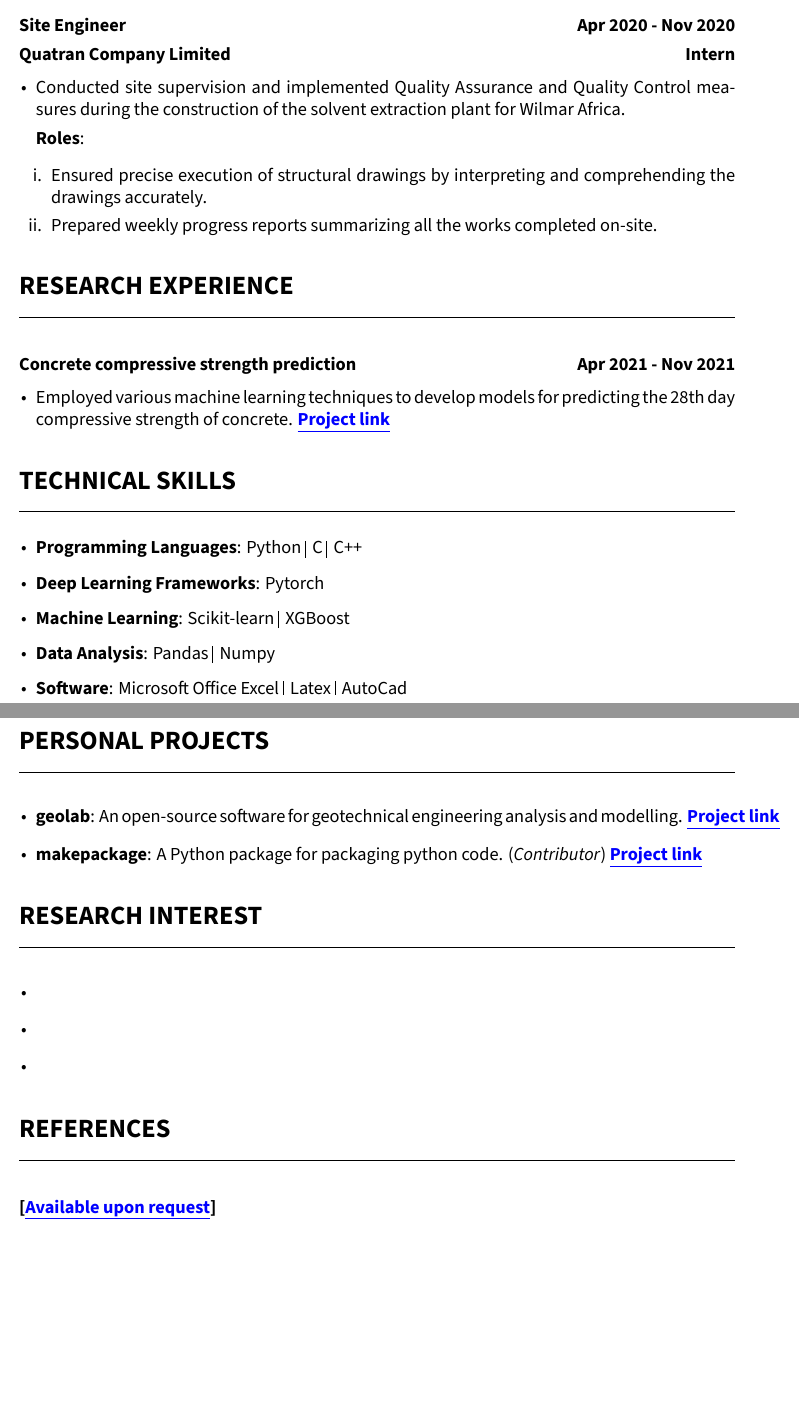
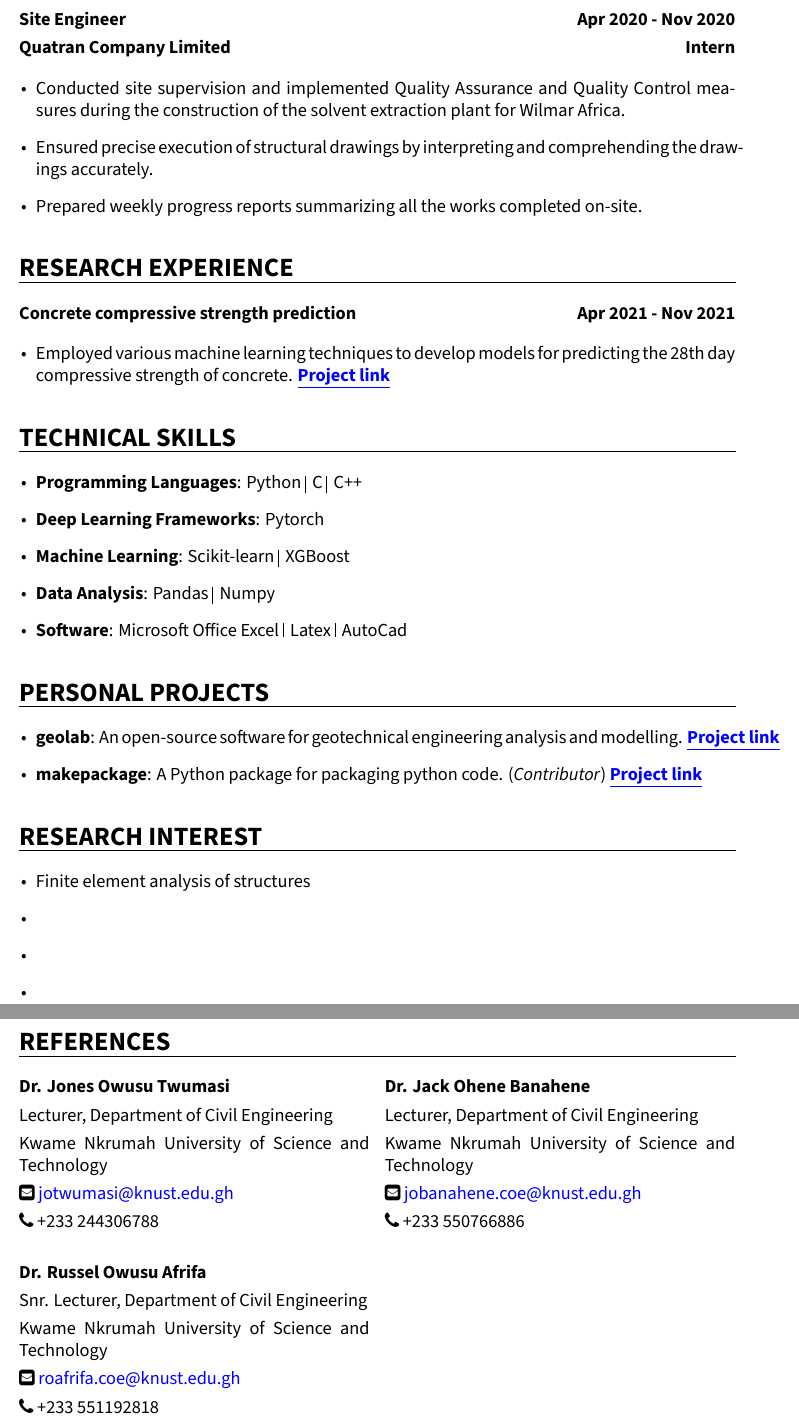
Before and after one commit to patrickboateng/cv, a LaTeX CV (academic/academic_cv.tex): two parts of pages 2 and 3 of 3, joined at a grey line, cut so that both start at the same text, the shorter picture padded with empty space. Compiled offline with XeLaTeX.

Commit message:
reformatted file

```diff
--- a/academic/academic_cv.tex
+++ b/academic/academic_cv.tex
@@ -6,6 +6,16 @@
 \usepackage{xcolor} % colors
 \usepackage{fontspec} % font specification
 \usepackage{comment} % multiline comment
+\usepackage{multicol} % multiple columns
+\usepackage{sectsty}
+\usepackage{ulem}
+\usepackage{ragged2e}
+
+\newcommand{\fullwidthuline}[1]{%
+	\par\noindent\uline{\hbox to \textwidth{#1\hfil}}\par%
+}
+
+\sectionfont{\fullwidthuline}
 
 \pagestyle{empty}
 \setlength{\parindent}{0pt}
@@ -32,8 +42,7 @@ BoldItalicFont = *-BoldItalic,
 \newcommand{\cvsection}[1]{
 
 	\section*{#1}
-	\rule[20pt]{\linewidth}{0.5pt} % underline
-
+	%\rule[20pt]{\linewidth}{0.5pt} % underline
 }
 
 \newcommand{\verticalSpace}{4pt}
@@ -132,4 +118,3 @@ BoldItalicFont = *-BoldItalic,
-		\end{enumerate}
 
 	\end{itemize}
 
@@ -139,15 +124,8 @@ BoldItalicFont = *-BoldItalic,
 	\begin{itemize}[leftmargin=\itemizeMargin]
 
 		\item Conducted site supervision and implemented Quality Assurance and Quality Control measures during the construction of the solvent extraction plant for Wilmar Africa.
-
-		\textbf{Roles}:
-
-		\begin{enumerate}[label=\roman*.,leftmargin=10pt]
-
 		\item Ensured precise execution of structural drawings by interpreting and comprehending the drawings accurately.
 		\item Prepared weekly progress reports summarizing all the works completed on-site.
-
-		\end{enumerate}
 
 	\end{itemize}
 
@@ -167,7 +145,7 @@ BoldItalicFont = *-BoldItalic,
 
 	\cvsection{TECHNICAL SKILLS}
 
-	\begin{itemize}[leftmargin=\itemizeMargin, before=\vspace{-\baselineskip}]
+	\begin{itemize}[leftmargin=\itemizeMargin]
 
 		\item \textbf{Programming Languages}: Python \vrule \, C \vrule \, C++
 		\item \textbf{Deep Learning Frameworks}: Pytorch
@@ -181,7 +159,7 @@ BoldItalicFont = *-BoldItalic,
 
 	\cvsection{PERSONAL PROJECTS}
 
-	\begin{itemize}[leftmargin=\itemizeMargin, before=\vspace{-\baselineskip}]
+	\begin{itemize}[leftmargin=\itemizeMargin]
 
 		\item \textbf{geolab}: An open-source software for geotechnical engineering analysis and modelling. \href{https://www.github.com/patrickboateng/geolab}{\underline{\textbf{Project link}}}
 
@@ -194,8 +172,9 @@ BoldItalicFont = *-BoldItalic,
 
 	\cvsection{RESEARCH INTEREST}
 
-	\begin{itemize}[leftmargin=\itemizeMargin, before=\vspace{-\baselineskip}]
+	\begin{itemize}[leftmargin=\itemizeMargin]
 
+		\item Finite element analysis of structures
 		\item
 		\item
 		\item
@@ -206,6 +185,29 @@ BoldItalicFont = *-BoldItalic,
 
 	\cvsection{REFERENCES}
 
-	\textbf{[\href{mailto:boatengpatrick456@gmail.com}{\underline{Available upon request}}]}
+	%\textbf{[\href{mailto:boatengpatrick456@gmail.com}{\underline{Available upon request}}]}
+
+	\begin{multicols}{2}
+		\textbf{Dr. Jones Owusu Twumasi} \\ [4pt]
+		Lecturer, Department of Civil Engineering \\ [4pt]
+		Kwame Nkrumah University of Science and Technology \\ [4pt]
+		\faEnvelopeSquare \space \href{mailto:jotwumasi@knust.edu.gh}{jotwumasi@knust.edu.gh} \\ [4pt]
+		\faPhone \space {+233 244306788} \\ [4pt]
+
+		\textbf{Dr. Russel Owusu Afrifa} \\ [4pt]
+		Snr. Lecturer, Department of Civil Engineering \\ [4pt]
+		Kwame Nkrumah University of Science and Technology \\ [4pt]
+		\faEnvelopeSquare \space \href{mailto:roafrifa.coe@knust.edu.gh}{roafrifa.coe@knust.edu.gh} \\ [4pt]
+		\faPhone \space {+233 551192818} \\
+
+		\columnbreak
+
+		\textbf{Dr. Jack Ohene Banahene} \\ [4pt]
+		Lecturer, Department of Civil Engineering \\ [4pt]
+		Kwame Nkrumah University of Science and Technology \\ [4pt]
+		\faEnvelopeSquare \space \href{mailto:jobanahene.coe@knust.edu.gh}{jobanahene.coe@knust.edu.gh}\\[4pt]
+		\faPhone \space {+233 550766886} \\ [4pt]
+
+	\end{multicols}
 
 \end{document}
```
Also changed, not shown: academic/academic_cv.pdf, academic/academic_cv.tex (29 more changed lines). Lines whose indentation alone changed are shown as unchanged.
